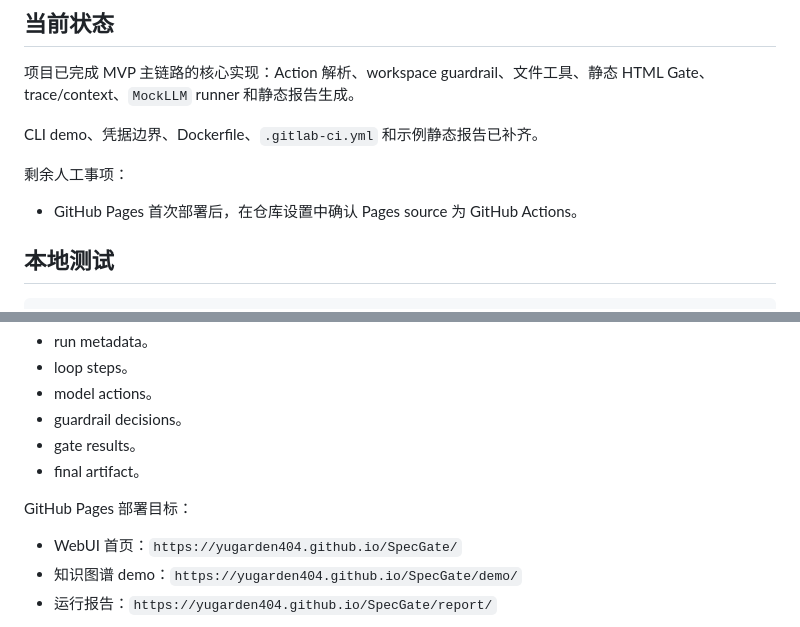
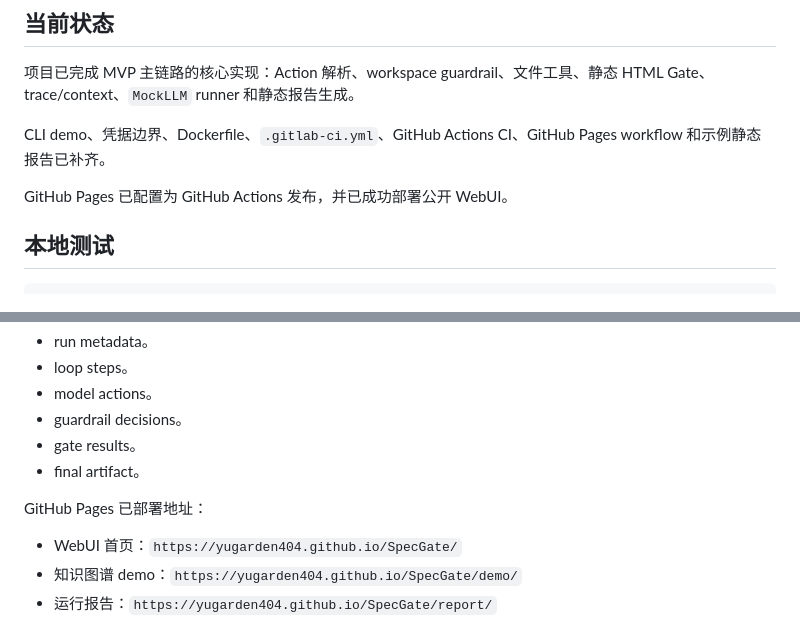
Before and after one commit to YuGarden404/SpecGate, a Markdown page: README.md, 2 parts joined by grey strips. Drawn GitHub-style.

```diff
--- a/README.md
+++ b/README.md
@@ -52,11 +52,9 @@ MVP 是 Python CLI harness，使用可注入的 `MockLLM`，围绕静态 HTML
 
 项目已完成 MVP 主链路的核心实现：Action 解析、workspace guardrail、文件工具、静态 HTML Gate、trace/context、`MockLLM` runner 和静态报告生成。
 
-CLI demo、凭据边界、Dockerfile、`.gitlab-ci.yml` 和示例静态报告已补齐。
+CLI demo、凭据边界、Dockerfile、`.gitlab-ci.yml`、GitHub Actions CI、GitHub Pages workflow 和示例静态报告已补齐。
 
-剩余人工事项：
-
-- GitHub Pages 首次部署后，在仓库设置中确认 Pages source 为 GitHub Actions。
+GitHub Pages 已配置为 GitHub Actions 发布，并已成功部署公开 WebUI。
 
 ## 本地测试
 
@@ -131,7 +129,7 @@ Mock 模式不需要任何凭据。真实 LLM 支持如果后续加入，必须
 - gate results。
 - final artifact。
 
-GitHub Pages 部署目标：
+GitHub Pages 已部署地址：
 
 - WebUI 首页：`https://yugarden404.github.io/SpecGate/`
 - 知识图谱 demo：`https://yugarden404.github.io/SpecGate/demo/`
```
Also changed, not shown: AGENT_LOG.md (+3 -2 lines), SPEC_PROCESS.md (+6 -2 lines).
